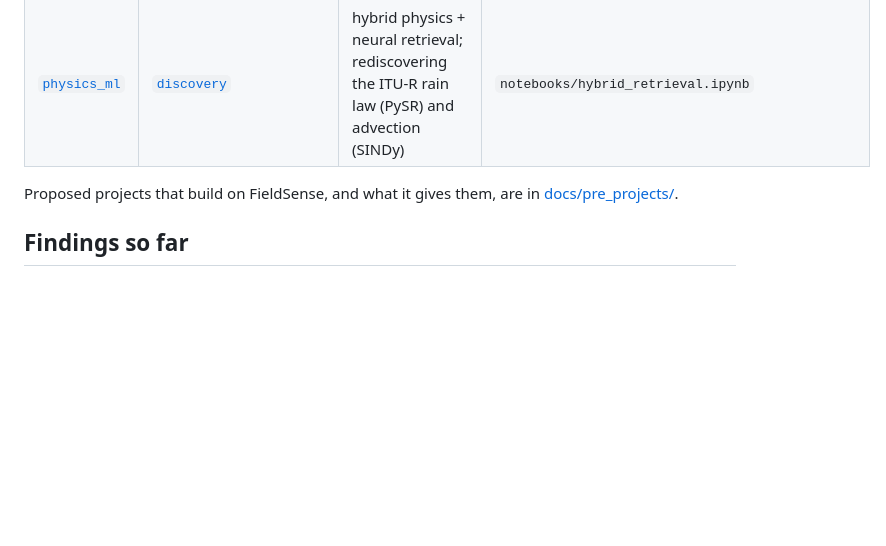
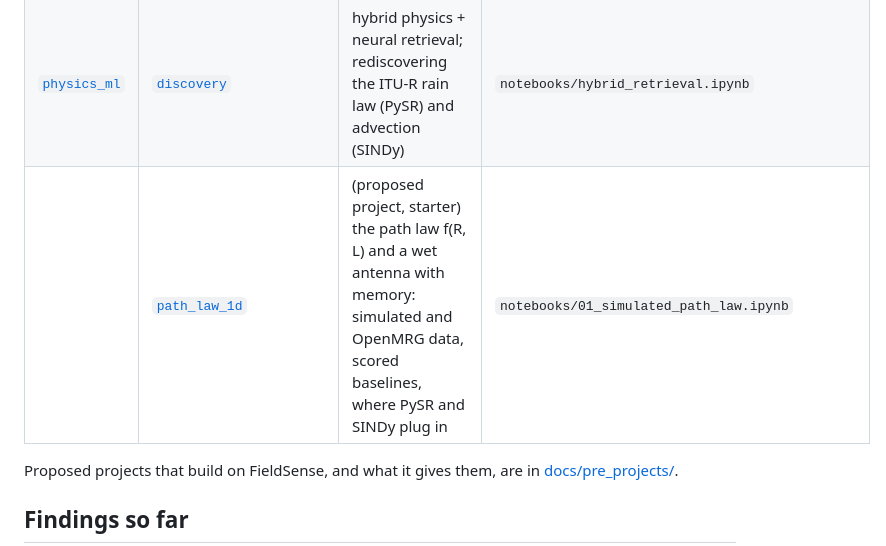
Before and after one commit to drorjac/FieldSense, a Markdown page: README.md, the part around the change. Rendered like a GitHub page; blank space fills up the shorter version.

Commit message:
README: path_law_1d in the stage table

```diff
--- a/README.md
+++ b/README.md
@@ -47,6 +47,7 @@ question, its subprojects and their headline numbers.
 | [`simulation`](projects/simulation/) | [`regimes`](projects/simulation/regimes/) | on simulated rain: does the error come from the sensors or from where the links are? | `notebooks/01_regimes_and_reconstruction.ipynb` |
 | | [`testbed`](projects/simulation/testbed/) | a rain simulator seen by radar, links, gauges and PWS: every map, merging, motion and nowcast method scored against the truth, from street level to city scale | `notebooks/01_generators_and_motion.ipynb` |
 | [`physics_ml`](projects/physics_ml/) | [`discovery`](projects/physics_ml/discovery/) | hybrid physics + neural retrieval; rediscovering the ITU-R rain law (PySR) and advection (SINDy) | `notebooks/hybrid_retrieval.ipynb` |
+| | [`path_law_1d`](projects/physics_ml/path_law_1d/) | (proposed project, starter) the path law f(R, L) and a wet antenna with memory: simulated and OpenMRG data, scored baselines, where PySR and SINDy plug in | `notebooks/01_simulated_path_law.ipynb` |
 
 Proposed projects that build on FieldSense, and what it gives them, are in
 [docs/pre_projects/](docs/pre_projects/README.md).
```
